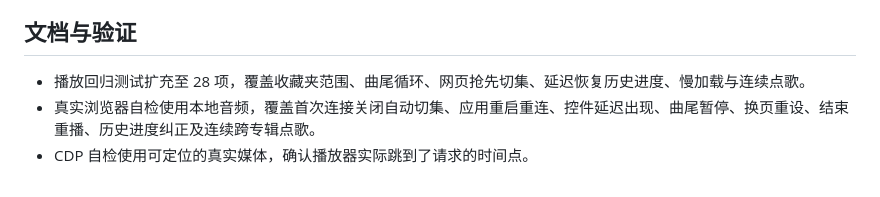
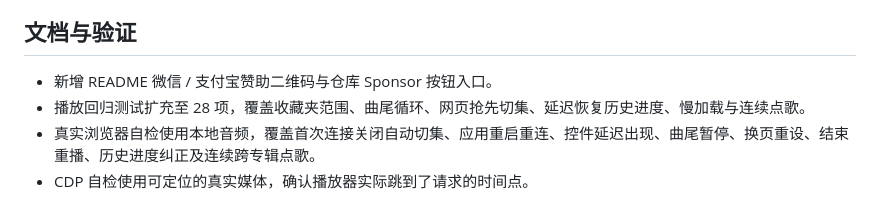
Before and after one commit to kenaziuuu/AlbumDeck, a Markdown page: RELEASE_NOTES.md, the part around the change. GitHub-like rendering.

```diff
--- a/RELEASE_NOTES.md
+++ b/RELEASE_NOTES.md
@@ -21,6 +21,7 @@
 
 ## 文档与验证
 
+- 新增 README 微信 / 支付宝赞助二维码与仓库 Sponsor 按钮入口。
 - 播放回归测试扩充至 28 项，覆盖收藏夹范围、曲尾循环、网页抢先切集、延迟恢复历史进度、慢加载与连续点歌。
 - 真实浏览器自检使用本地音频，覆盖首次连接关闭自动切集、应用重启重连、控件延迟出现、曲尾暂停、换页重设、结束重播、历史进度纠正及连续跨专辑点歌。
 - CDP 自检使用可定位的真实媒体，确认播放器实际跳到了请求的时间点。
```
Also changed, not shown: README.md (+8 -2 lines), assets/sponsor/alipay.png (added), assets/sponsor/wechat.png (added), 1 other file.
